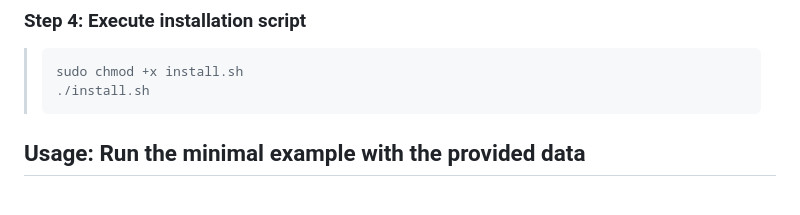
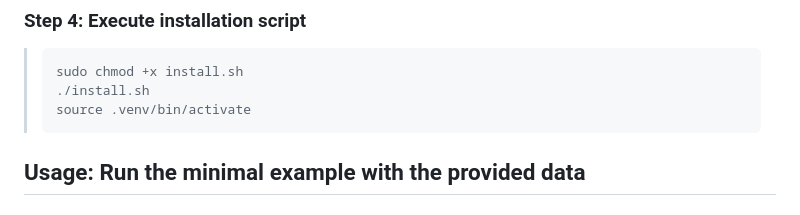
Before and after one commit to Schlavioner/gamma_flow, a Markdown page: README.md, the part around the change. Rendered like a GitHub page.

Commit message:
Added venv activation

````diff
--- a/README.md
+++ b/README.md
@@ -102,6 +102,7 @@ sudo snap install --classic code
 > ```bash
 > sudo chmod +x install.sh
 > ./install.sh
+> source .venv/bin/activate
 > ```
 
 ## Usage: Run the minimal example with the provided data
````
